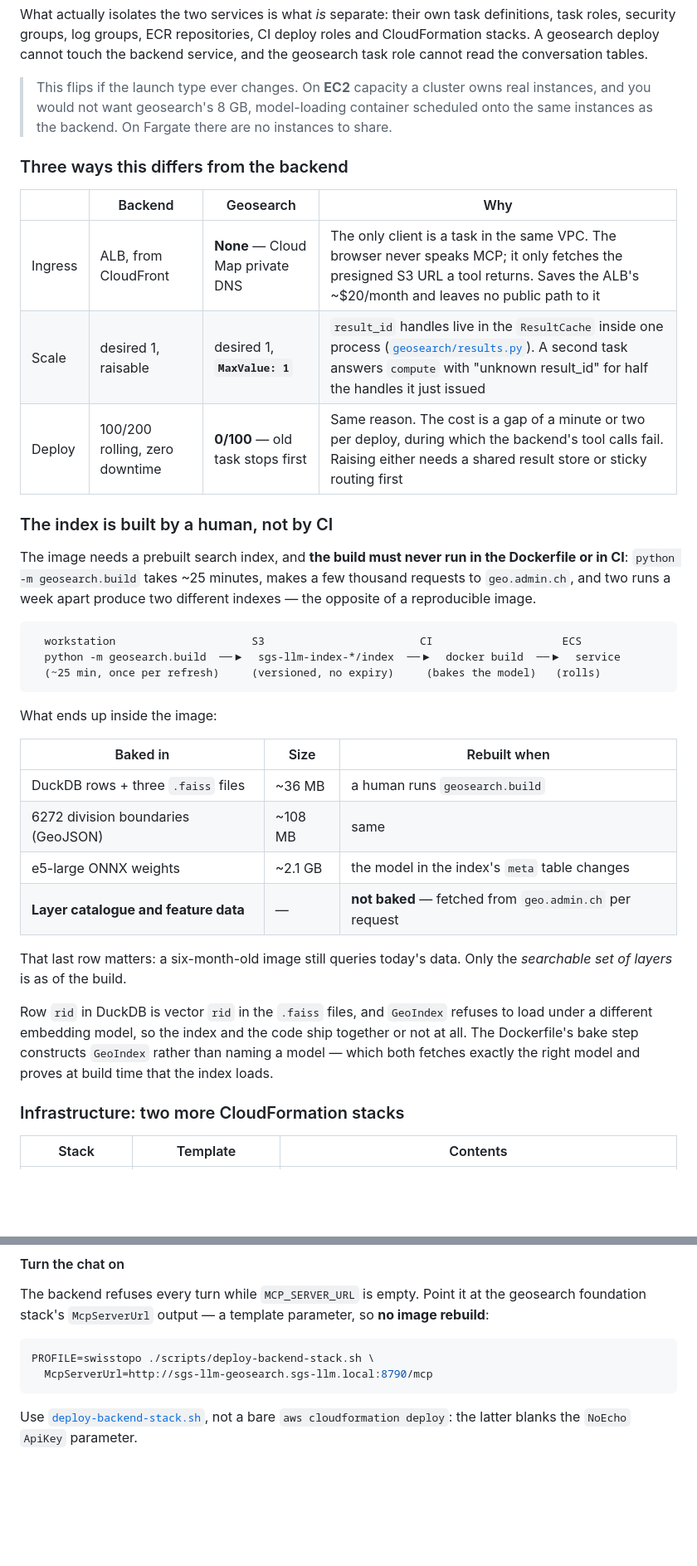
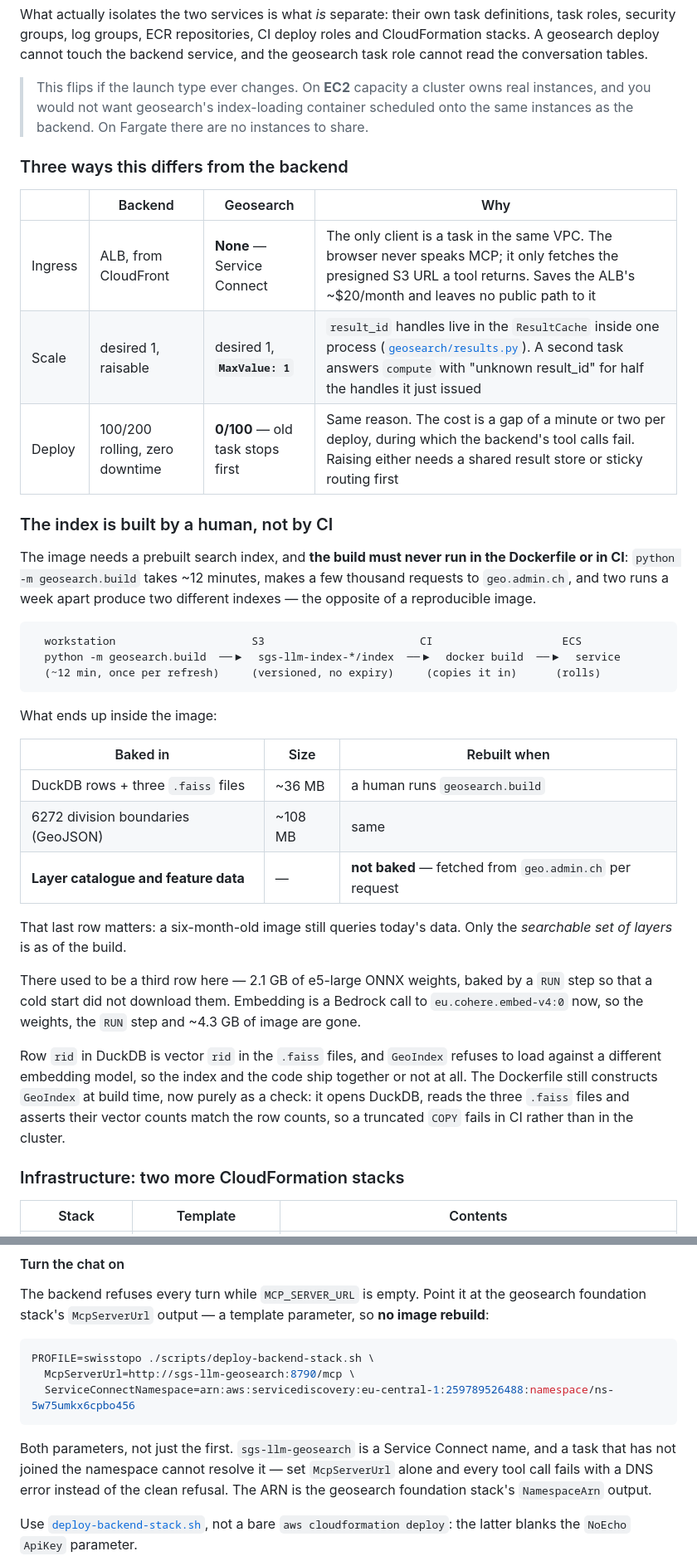
Before and after one commit to swisstopo/sgs-llm, a Markdown page: docs/deployment.md, 2 parts joined by grey strips. Shown at 83% size. Rendered like a GitHub page; blank space fills up the shorter version.

````diff
--- a/docs/deployment.md
+++ b/docs/deployment.md
@@ -1109,28 +1109,28 @@ CloudFormation stacks. A geosearch deploy cannot touch the backend service, and
 geosearch task role cannot read the conversation tables.
 
 > This flips if the launch type ever changes. On **EC2** capacity a cluster owns real
-> instances, and you would not want geosearch's 8 GB, model-loading container scheduled
-> onto the same instances as the backend. On Fargate there are no instances to share.
+> instances, and you would not want geosearch's index-loading container scheduled onto
+> the same instances as the backend. On Fargate there are no instances to share.
 
 ### Three ways this differs from the backend
 
 | | Backend | Geosearch | Why |
 | --- | --- | --- | --- |
-| Ingress | ALB, from CloudFront | **None** — Cloud Map private DNS | The only client is a task in the same VPC. The browser never speaks MCP; it only fetches the presigned S3 URL a tool returns. Saves the ALB's ~$20/month and leaves no public path to it |
+| Ingress | ALB, from CloudFront | **None** — Service Connect | The only client is a task in the same VPC. The browser never speaks MCP; it only fetches the presigned S3 URL a tool returns. Saves the ALB's ~$20/month and leaves no public path to it |
 | Scale | desired 1, raisable | desired 1, **`MaxValue: 1`** | `result_id` handles live in the `ResultCache` inside one process ([`geosearch/results.py`](../geosearch/results.py)). A second task answers `compute` with "unknown result_id" for half the handles it just issued |
 | Deploy | 100/200 rolling, zero downtime | **0/100** — old task stops first | Same reason. The cost is a gap of a minute or two per deploy, during which the backend's tool calls fail. Raising either needs a shared result store or sticky routing first |
 
 ### The index is built by a human, not by CI
 
 The image needs a prebuilt search index, and **the build must never run in the Dockerfile
-or in CI**: `python -m geosearch.build` takes ~25 minutes, makes a few thousand requests to
+or in CI**: `python -m geosearch.build` takes ~12 minutes, makes a few thousand requests to
 `geo.admin.ch`, and two runs a week apart produce two different indexes — the opposite of a
 reproducible image.
 
 ```text
   workstation                     S3                        CI                    ECS
   python -m geosearch.build  ──▶  sgs-llm-index-*/index  ──▶  docker build  ──▶  service
-  (~25 min, once per refresh)     (versioned, no expiry)     (bakes the model)   (rolls)
+  (~12 min, once per refresh)     (versioned, no expiry)     (copies it in)      (rolls)
 ```
 
 What ends up inside the image:
@@ -1139,16 +1139,20 @@ What ends up inside the image:
 | --- | --- | --- |
 | DuckDB rows + three `.faiss` files | ~36 MB | a human runs `geosearch.build` |
 | 6272 division boundaries (GeoJSON) | ~108 MB | same |
-| e5-large ONNX weights | ~2.1 GB | the model in the index's `meta` table changes |
 | **Layer catalogue and feature data** | — | **not baked** — fetched from `geo.admin.ch` per request |
 
 That last row matters: a six-month-old image still queries today's data. Only the
 *searchable set of layers* is as of the build.
 
+There used to be a third row here — 2.1 GB of e5-large ONNX weights, baked by a `RUN` step
+so that a cold start did not download them. Embedding is a Bedrock call to
+`eu.cohere.embed-v4:0` now, so the weights, the `RUN` step and ~4.3 GB of image are gone.
+
 Row `rid` in DuckDB is vector `rid` in the `.faiss` files, and `GeoIndex` refuses to load
-under a different embedding model, so the index and the code ship together or not at all.
-The Dockerfile's bake step constructs `GeoIndex` rather than naming a model — which both
-fetches exactly the right model and proves at build time that the index loads.
+against a different embedding model, so the index and the code ship together or not at all.
+The Dockerfile still constructs `GeoIndex` at build time, now purely as a check: it opens
+DuckDB, reads the three `.faiss` files and asserts their vector counts match the row
+counts, so a truncated `COPY` fails in CI rather than in the cluster.
 
 ### Infrastructure: two more CloudFormation stacks
 
@@ -1214,8 +1219,14 @@ foundation stack's `McpServerUrl` output — a template parameter, so **no image
 
 ```bash
 PROFILE=swisstopo ./scripts/deploy-backend-stack.sh \
-  McpServerUrl=http://sgs-llm-geosearch.sgs-llm.local:8790/mcp
+  McpServerUrl=http://sgs-llm-geosearch:8790/mcp \
+  ServiceConnectNamespace=arn:aws:servicediscovery:eu-central-1:259789526488:namespace/ns-5w75umkx6cpbo456
 ```
+
+Both parameters, not just the first. `sgs-llm-geosearch` is a Service Connect name, and a
+task that has not joined the namespace cannot resolve it — set `McpServerUrl` alone and
+every tool call fails with a DNS error instead of the clean refusal. The ARN is the
+geosearch foundation stack's `NamespaceArn` output.
 
 Use [`deploy-backend-stack.sh`](../scripts/deploy-backend-stack.sh), not a bare
 `aws cloudformation deploy`: the latter blanks the `NoEcho` `ApiKey` parameter.
````
Also changed, not shown: other parts of docs/deployment.md (+27 -24 lines).
